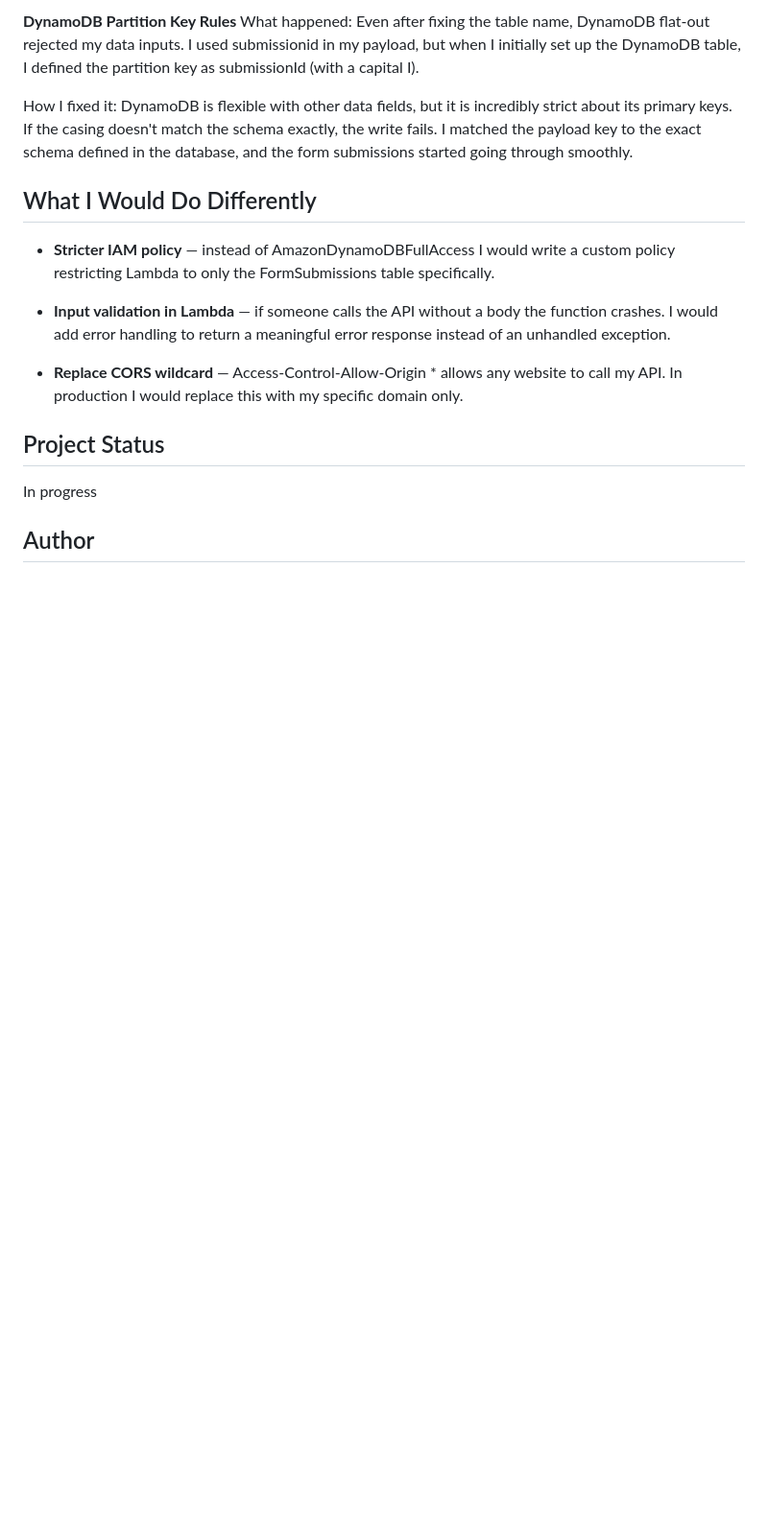
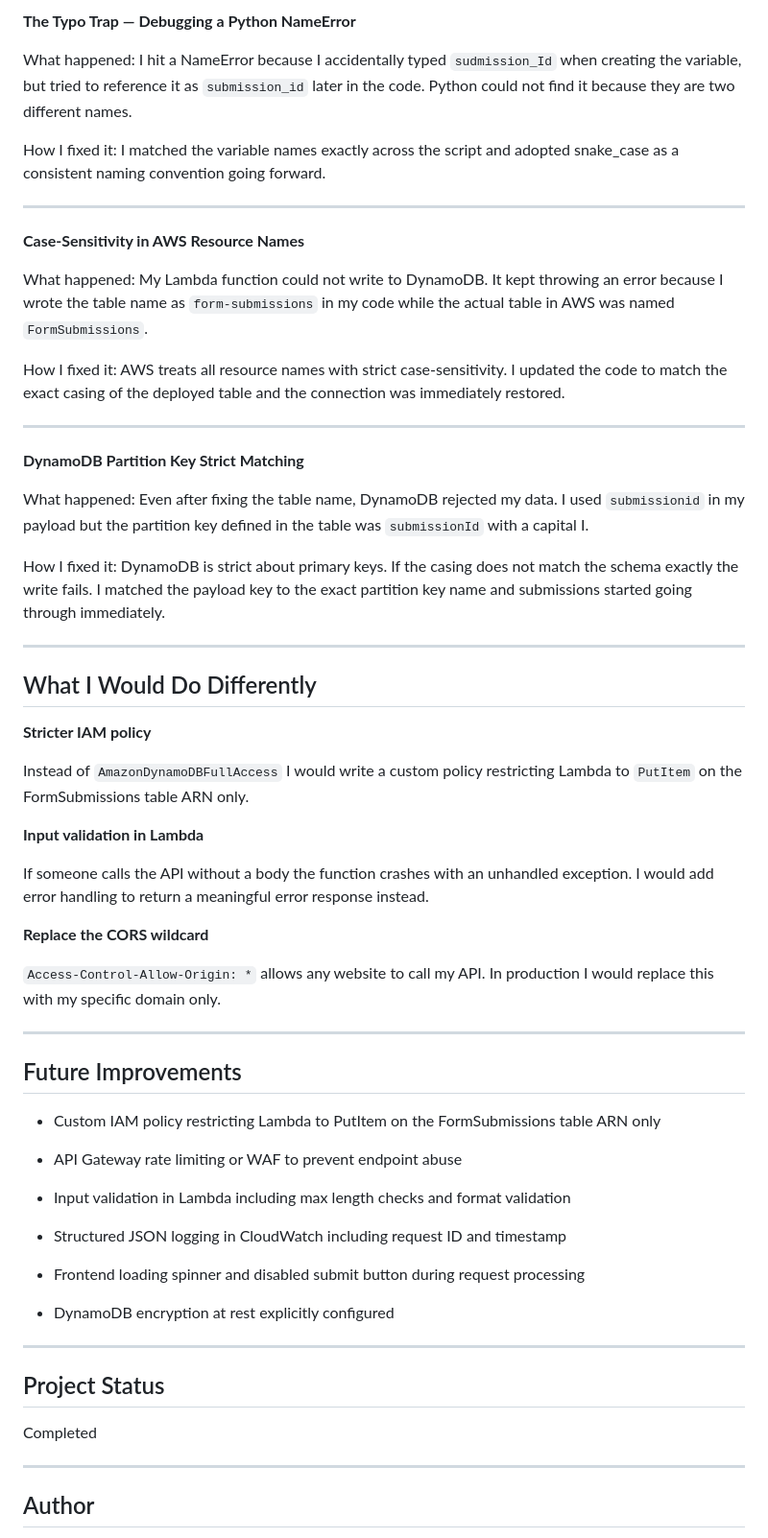
Before and after one commit to Doris-Chinukwue/serverless-web-app, a Markdown page: README.md, the part around one of its changes. Shown at 96% size. Drawn GitHub-style; blank space fills up the shorter version.

```diff
--- a/README.md
+++ b/README.md
@@ -63,25 +79,86 @@ How i fixed it: I realized AWS treats resource names with strict case-sensitivit
 
-**DynamoDB Partition Key Rules**
-What happened: Even after fixing the table name, DynamoDB flat-out rejected my data inputs. I used submissionid in my payload, but when I initially set up the DynamoDB table, I defined the partition key as submissionId (with a capital I).
+**The Typo Trap — Debugging a Python NameError**
 
-How I fixed it: DynamoDB is flexible with other data fields, but it is incredibly strict about its primary keys. If the casing doesn't match the schema exactly, the write fails. I matched the payload key to the exact schema defined in the database, and the form submissions started going through smoothly.
+What happened: I hit a NameError because I accidentally typed
+`sudmission_Id` when creating the variable, but tried to reference
+it as `submission_id` later in the code. Python could not find it
+because they are two different names.
+
+How I fixed it: I matched the variable names exactly across the
+script and adopted snake_case as a consistent naming convention
+going forward.
+
+---
+
+**Case-Sensitivity in AWS Resource Names**
+
+What happened: My Lambda function could not write to DynamoDB.
+It kept throwing an error because I wrote the table name as
+`form-submissions` in my code while the actual table in AWS
+was named `FormSubmissions`.
+
+How I fixed it: AWS treats all resource names with strict
+case-sensitivity. I updated the code to match the exact casing
+of the deployed table and the connection was immediately restored.
+
+---
+
+**DynamoDB Partition Key Strict Matching**
+
+What happened: Even after fixing the table name, DynamoDB rejected
+my data. I used `submissionid` in my payload but the partition key
+defined in the table was `submissionId` with a capital I.
+
+How I fixed it: DynamoDB is strict about primary keys. If the
+casing does not match the schema exactly the write fails. I matched
+the payload key to the exact partition key name and submissions
+started going through immediately.
+
+---
 
 ## What I Would Do Differently
 
-- **Stricter IAM policy** — instead of AmazonDynamoDBFullAccess
-I would write a custom policy restricting Lambda to only the
-FormSubmissions table specifically.
+**Stricter IAM policy**
 
-- **Input validation in Lambda** — if someone calls the API
-without a body the function crashes. I would add error handling
-to return a meaningful error response instead of an unhandled
-exception.
+Instead of `AmazonDynamoDBFullAccess` I would write a custom policy
+restricting Lambda to `PutItem` on the FormSubmissions table ARN only.
 
-- **Replace CORS wildcard** — Access-Control-Allow-Origin *
-allows any website to call my API. In production I would
-replace this with my specific domain only.
+**Input validation in Lambda**
+
+If someone calls the API without a body the function crashes with
+an unhandled exception. I would add error handling to return a
+meaningful error response instead.
+
+**Replace the CORS wildcard**
+
+`Access-Control-Allow-Origin: *` allows any website to call my API.
+In production I would replace this with my specific domain only.
+
+---
+
+## Future Improvements
+
+- Custom IAM policy restricting Lambda to PutItem on the
+  FormSubmissions table ARN only
+
+- API Gateway rate limiting or WAF to prevent endpoint abuse
+
+- Input validation in Lambda including max length checks
+  and format validation
+
+- Structured JSON logging in CloudWatch including request
+  ID and timestamp
+
+- Frontend loading spinner and disabled submit button
+  during request processing
+
+- DynamoDB encryption at rest explicitly configured
+
+---
 
 ## Project Status
-In progress
+Completed
+
+---
 
 ## Author
```
Also changed, not shown: other parts of README.md (+41 -23 lines).
